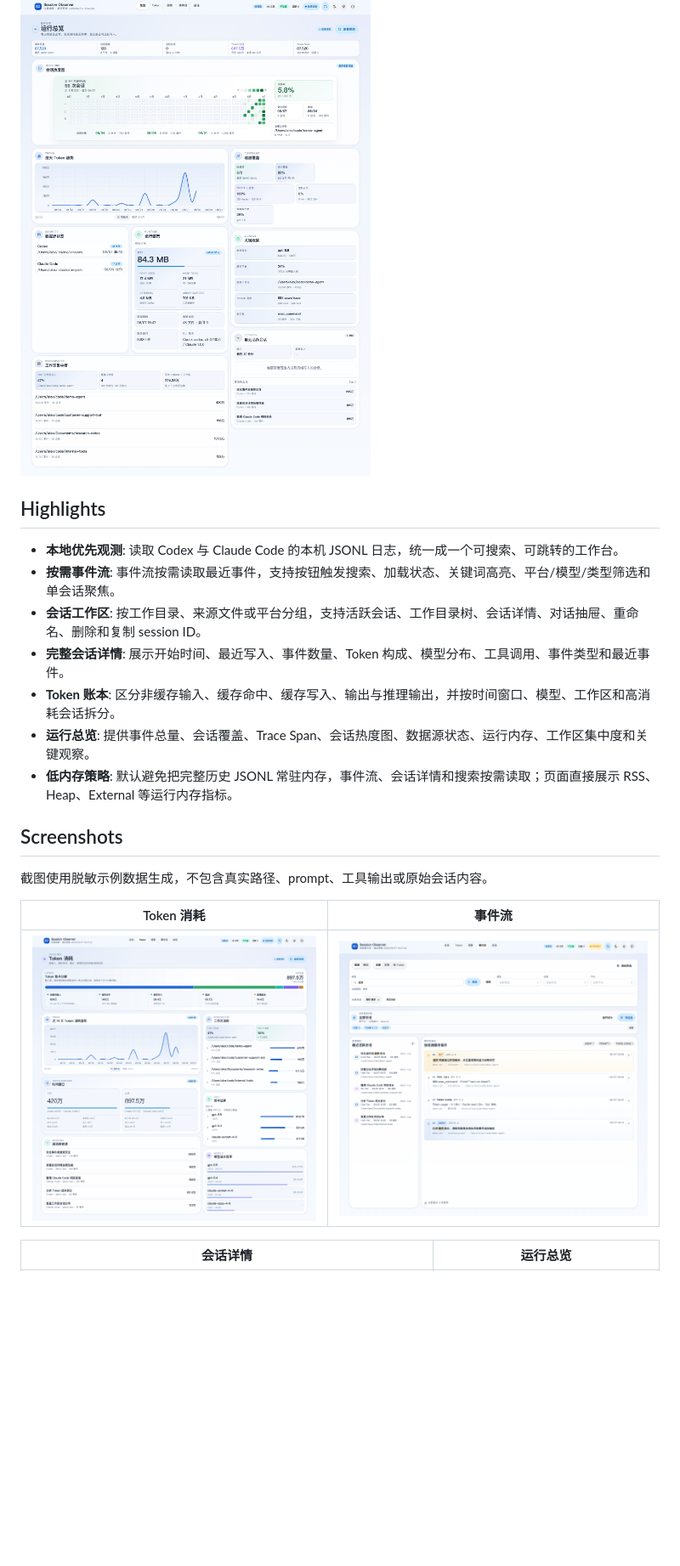
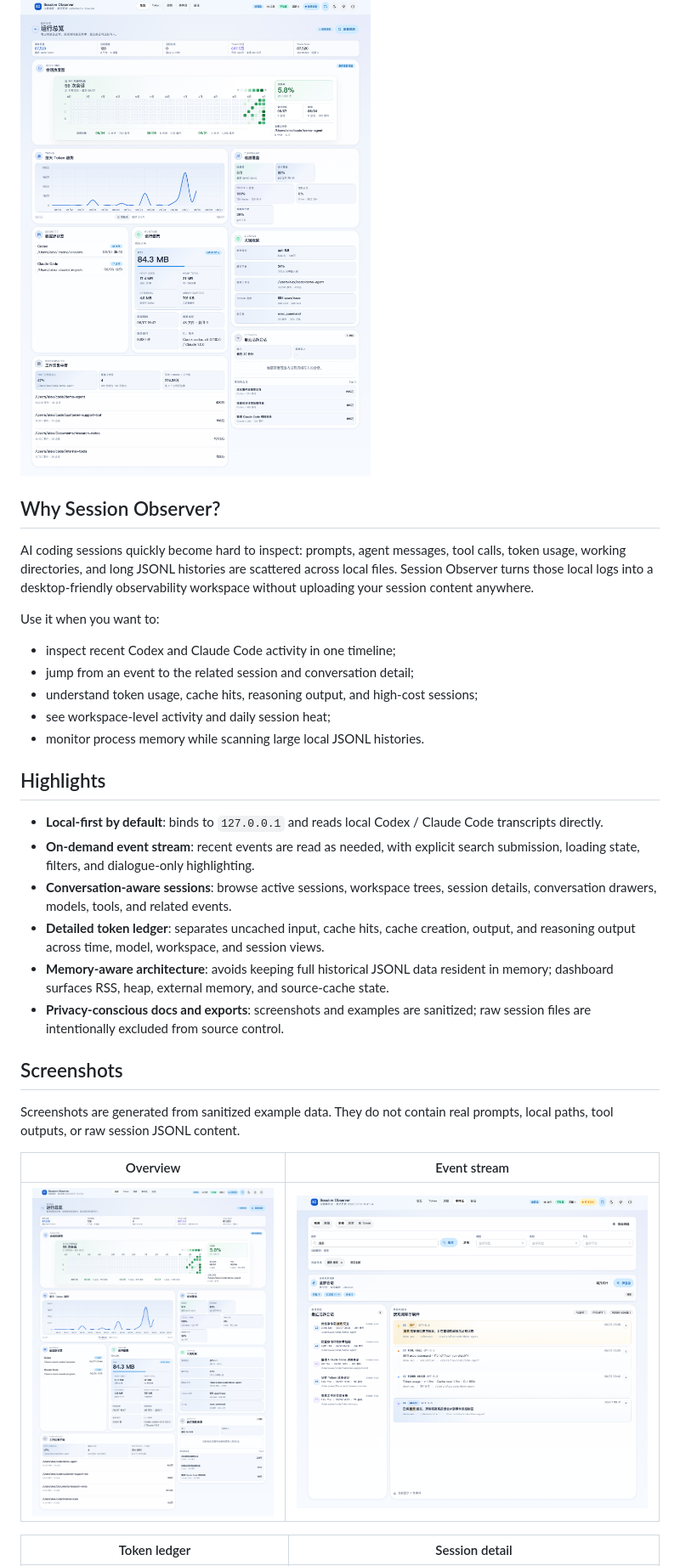
Before and after one commit to Ax-For/session-observer, a Markdown page: README.md, the part around one of its changes. Shown at 85% size. Rendered like a GitHub page; blank space fills up the shorter version.

```diff
--- a/README.md
+++ b/README.md
@@ -6,23 +11,34 @@ Session Observer 默认只监听本机 `127.0.0.1`，不会上传会话内容，
 
 ![Session Observer overview](docs/screenshots/overview.png)
 
+## Why Session Observer?
+
+AI coding sessions quickly become hard to inspect: prompts, agent messages, tool calls, token usage, working directories, and long JSONL histories are scattered across local files. Session Observer turns those local logs into a desktop-friendly observability workspace without uploading your session content anywhere.
+
+Use it when you want to:
+
+- inspect recent Codex and Claude Code activity in one timeline;
+- jump from an event to the related session and conversation detail;
+- understand token usage, cache hits, reasoning output, and high-cost sessions;
+- see workspace-level activity and daily session heat;
+- monitor process memory while scanning large local JSONL histories.
+
 ## Highlights
 
-- **本地优先观测**: 读取 Codex 与 Claude Code 的本机 JSONL 日志，统一成一个可搜索、可跳转的工作台。
-- **按需事件流**: 事件流按需读取最近事件，支持按钮触发搜索、加载状态、关键词高亮、平台/模型/类型筛选和单会话聚焦。
-- **会话工作区**: 按工作目录、来源文件或平台分组，支持活跃会话、工作目录树、会话详情、对话抽屉、重命名、删除和复制 session ID。
-- **完整会话详情**: 展示开始时间、最近写入、事件数量、Token 构成、模型分布、工具调用、事件类型和最近事件。
-- **Token 账本**: 区分非缓存输入、缓存命中、缓存写入、输出与推理输出，并按时间窗口、模型、工作区和高消耗会话拆分。
-- **运行总览**: 提供事件总量、会话覆盖、Trace Span、会话热度图、数据源状态、运行内存、工作区集中度和关键观察。
-- **低内存策略**: 默认避免把完整历史 JSONL 常驻内存，事件流、会话详情和搜索按需读取；页面直接展示 RSS、Heap、External 等运行内存指标。
+- **Local-first by default**: binds to `127.0.0.1` and reads local Codex / Claude Code transcripts directly.
+- **On-demand event stream**: recent events are read as needed, with explicit search submission, loading state, filters, and dialogue-only highlighting.
+- **Conversation-aware sessions**: browse active sessions, workspace trees, session details, conversation drawers, models, tools, and related events.
+- **Detailed token ledger**: separates uncached input, cache hits, cache creation, output, and reasoning output across time, model, workspace, and session views.
+- **Memory-aware architecture**: avoids keeping full historical JSONL data resident in memory; dashboard surfaces RSS, heap, external memory, and source-cache state.
+- **Privacy-conscious docs and exports**: screenshots and examples are sanitized; raw session files are intentionally excluded from source control.
 
 ## Screenshots
 
-截图使用脱敏示例数据生成，不包含真实路径、prompt、工具输出或原始会话内容。
+Screenshots are generated from sanitized example data. They do not contain real prompts, local paths, tool outputs, or raw session JSONL content.
 
-| Token 消耗 | 事件流 |
+| Overview | Event stream |
 | --- | --- |
-| ![Token dashboard](docs/screenshots/tokens.png) | ![Event stream](docs/screenshots/stream.png) |
+| ![Overview dashboard](docs/screenshots/overview.png) | ![Event stream](docs/screenshots/stream.png) |
 
-| 会话详情 | 运行总览 |
+| Token ledger | Session detail |
 | --- | --- |
```
Also changed, not shown: other parts of README.md (+79 -57 lines), .github/PULL_REQUEST_TEMPLATE.md (added, +13 -0 lines), CODE_OF_CONDUCT.md (added, +23 -0 lines), CONTRIBUTING.md (added, +56 -0 lines), README.zh-CN.md (added, +129 -0 lines), SECURITY.md (added, +28 -0 lines), docs/social-preview.png (added), 6 other files.
